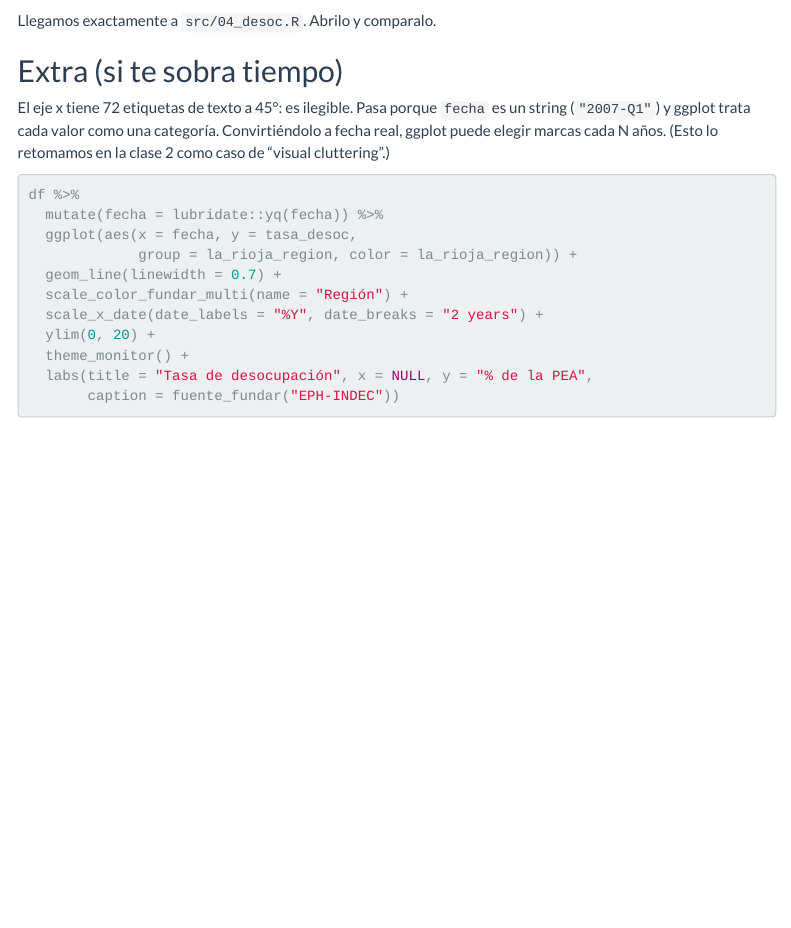
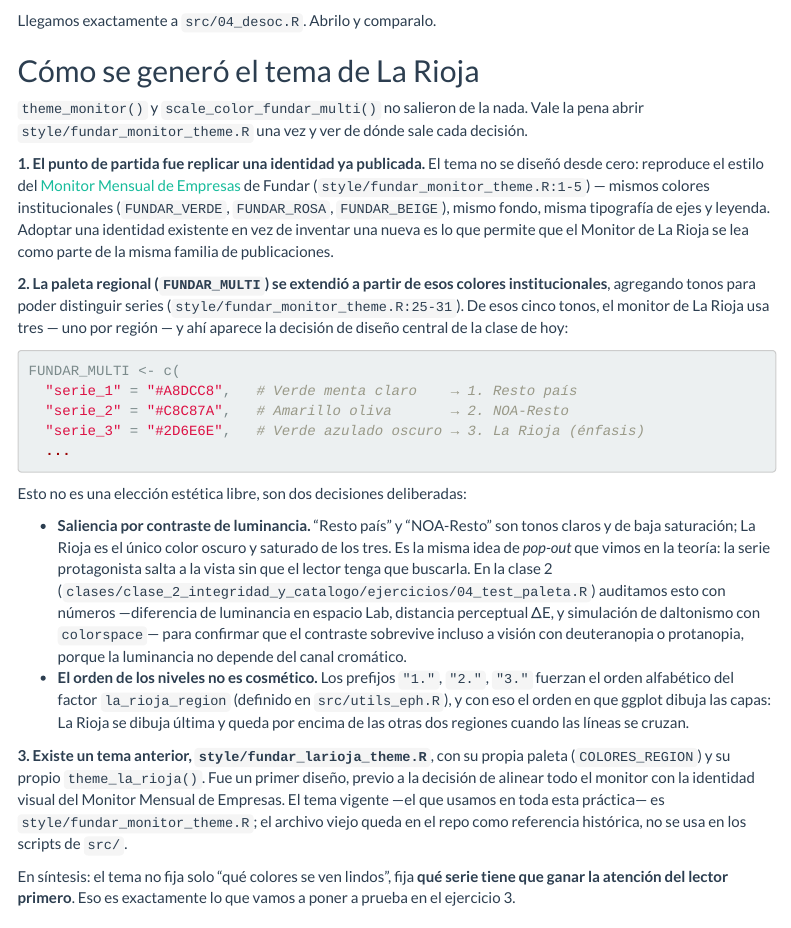
Before and after one commit to gefero/fundar_la_rioja, an R Markdown document (clases/clase_1_gramatica_y_percepcion/practica.Rmd): the page in a window 1100 px wide, from 3050 px down. Rendered offline with R 4.5, knitr and Pandoc, with nearby package versions; some code elsewhere in the file could not run offline; menus at the side of the page are left out.

Commit message:
deploy: be59aae95fa257fcbc9476380a31ab498d9e737f

````diff
--- a/clases/clase_1_gramatica_y_percepcion/practica.Rmd
+++ b/clases/clase_1_gramatica_y_percepcion/practica.Rmd
@@ -147,6 +147,54 @@ ggplot(df, aes(x = fecha, y = tasa_desoc,
 ```
 
 Llegamos exactamente a `src/04_desoc.R`. Abrilo y comparalo.
+
+## Cómo se generó el tema de La Rioja
+
+`theme_monitor()` y `scale_color_fundar_multi()` no salieron de la nada. Vale la pena abrir
+`style/fundar_monitor_theme.R` una vez y ver de dónde sale cada decisión.
+
+**1. El punto de partida fue replicar una identidad ya publicada.** El tema no se diseñó desde
+cero: reproduce el estilo del [Monitor Mensual de Empresas](https://fund.ar/publicacion/monitor-mensual-de-empresas/)
+de Fundar (`style/fundar_monitor_theme.R:1-5`) — mismos colores institucionales
+(`FUNDAR_VERDE`, `FUNDAR_ROSA`, `FUNDAR_BEIGE`), mismo fondo, misma tipografía de ejes y leyenda.
+Adoptar una identidad existente en vez de inventar una nueva es lo que permite que el Monitor de
+La Rioja se lea como parte de la misma familia de publicaciones.
+
+**2. La paleta regional (`FUNDAR_MULTI`) se extendió a partir de esos colores institucionales**,
+agregando tonos para poder distinguir series (`style/fundar_monitor_theme.R:25-31`). De esos
+cinco tonos, el monitor de La Rioja usa tres — uno por región — y ahí aparece la decisión de
+diseño central de la clase de hoy:
+
+```r
+FUNDAR_MULTI <- c(
+  "serie_1" = "#A8DCC8",   # Verde menta claro    → 1. Resto país
+  "serie_2" = "#C8C87A",   # Amarillo oliva       → 2. NOA-Resto
+  "serie_3" = "#2D6E6E",   # Verde azulado oscuro → 3. La Rioja (énfasis)
+  ...
+```
+
+Esto no es una elección estética libre, son dos decisiones deliberadas:
+
+- **Saliencia por contraste de luminancia.** "Resto país" y "NOA-Resto" son tonos claros y de baja
+  saturación; La Rioja es el único color oscuro y saturado de los tres. Es la misma idea de
+  *pop-out* que vimos en la teoría: la serie protagonista salta a la vista sin que el lector tenga
+  que buscarla. En la clase 2 (`clases/clase_2_integridad_y_catalogo/ejercicios/04_test_paleta.R`)
+  auditamos esto con números —diferencia de luminancia en espacio Lab, distancia perceptual ΔE, y
+  simulación de daltonismo con `colorspace`— para confirmar que el contraste sobrevive incluso a
+  visión con deuteranopia o protanopia, porque la luminancia no depende del canal cromático.
+- **El orden de los niveles no es cosmético.** Los prefijos `"1."`, `"2."`, `"3."` fuerzan el orden
+  alfabético del factor `la_rioja_region` (definido en `src/utils_eph.R`), y con eso el orden en
+  que ggplot dibuja las capas: La Rioja se dibuja última y queda por encima de las otras dos
+  regiones cuando las líneas se cruzan.
+
+**3. Existe un tema anterior, `style/fundar_larioja_theme.R`**, con su propia paleta
+(`COLORES_REGION`) y su propio `theme_la_rioja()`. Fue un primer diseño, previo a la decisión de
+alinear todo el monitor con la identidad visual del Monitor Mensual de Empresas. El tema vigente
+—el que usamos en toda esta práctica— es `style/fundar_monitor_theme.R`; el archivo viejo queda en
+el repo como referencia histórica, no se usa en los scripts de `src/`.
+
+En síntesis: el tema no fija solo "qué colores se ven lindos", fija **qué serie tiene que ganar la
+atención del lector primero**. Eso es exactamente lo que vamos a poner a prueba en el ejercicio 3.
 
 ## Extra (si te sobra tiempo)
 
````
Also changed, not shown: 4 other files.
